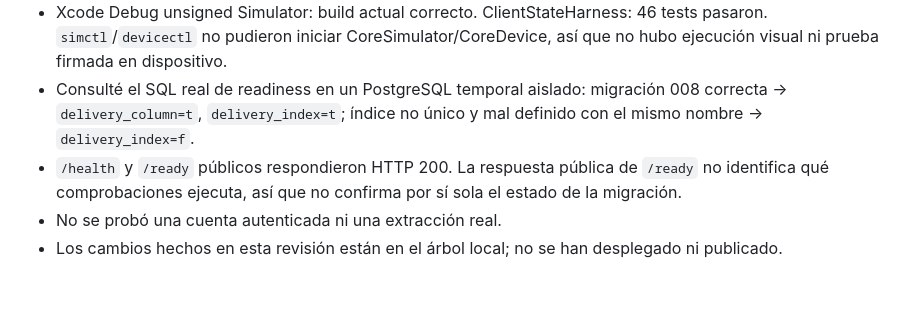
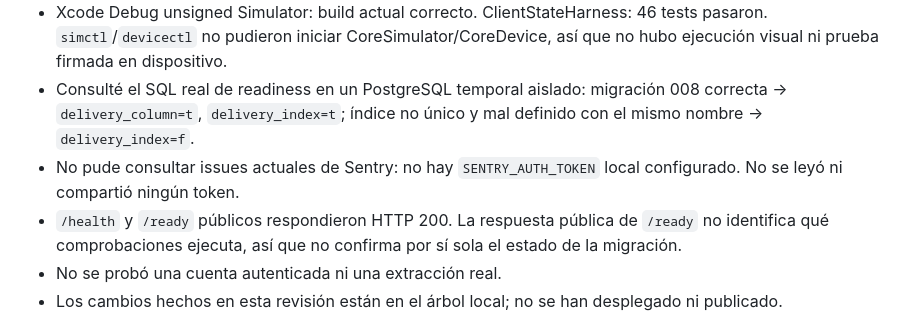
Before and after one commit to Membrillo38/ReciApp, a Markdown page: docs/2026-09-26-app-server-integration-audit.md, the part around the change. Drawn GitHub-style; blank space fills up the shorter version.

Commit message:
docs: note unavailable Sentry evidence

```diff
--- a/docs/2026-09-26-app-server-integration-audit.md
+++ b/docs/2026-09-26-app-server-integration-audit.md
@@ -63,6 +63,7 @@ La integración de código está: `SubscriptionService.identify()` envía el UUI
 - Suite servidor + contratos cruzados iOS: 240 pasaron, 2 omitidas deliberadamente porque están reemplazadas por tests de comportamiento del ClientStateHarness. Se comprueban campos `free_used_this_year`, `client_delivery_id` y `error_code` en Swift/FastAPI. Los tests cruzados antes se omitían por una ruta fija `IosAPP/`; ahora localizan el checkout hermano `ReciApp-iOS` o `RECIAPP_IOS_ROOT`. El entorno local no tiene `sentry_sdk`; para ejecutar suite se usa shim temporal sin cambios en el repositorio, así que telemetría Sentry no queda validada.
 - Xcode Debug unsigned Simulator: build actual correcto. ClientStateHarness: 46 tests pasaron. `simctl`/`devicectl` no pudieron iniciar CoreSimulator/CoreDevice, así que no hubo ejecución visual ni prueba firmada en dispositivo.
 - Consulté el SQL real de readiness en un PostgreSQL temporal aislado: migración 008 correcta → `delivery_column=t`, `delivery_index=t`; índice no único y mal definido con el mismo nombre → `delivery_index=f`.
+- No pude consultar issues actuales de Sentry: no hay `SENTRY_AUTH_TOKEN` local configurado. No se leyó ni compartió ningún token.
 - `/health` y `/ready` públicos respondieron HTTP 200. La respuesta pública de `/ready` no identifica qué comprobaciones ejecuta, así que no confirma por sí sola el estado de la migración.
 - No se probó una cuenta autenticada ni una extracción real.
 - Los cambios hechos en esta revisión están en el árbol local; no se han desplegado ni publicado.
```
